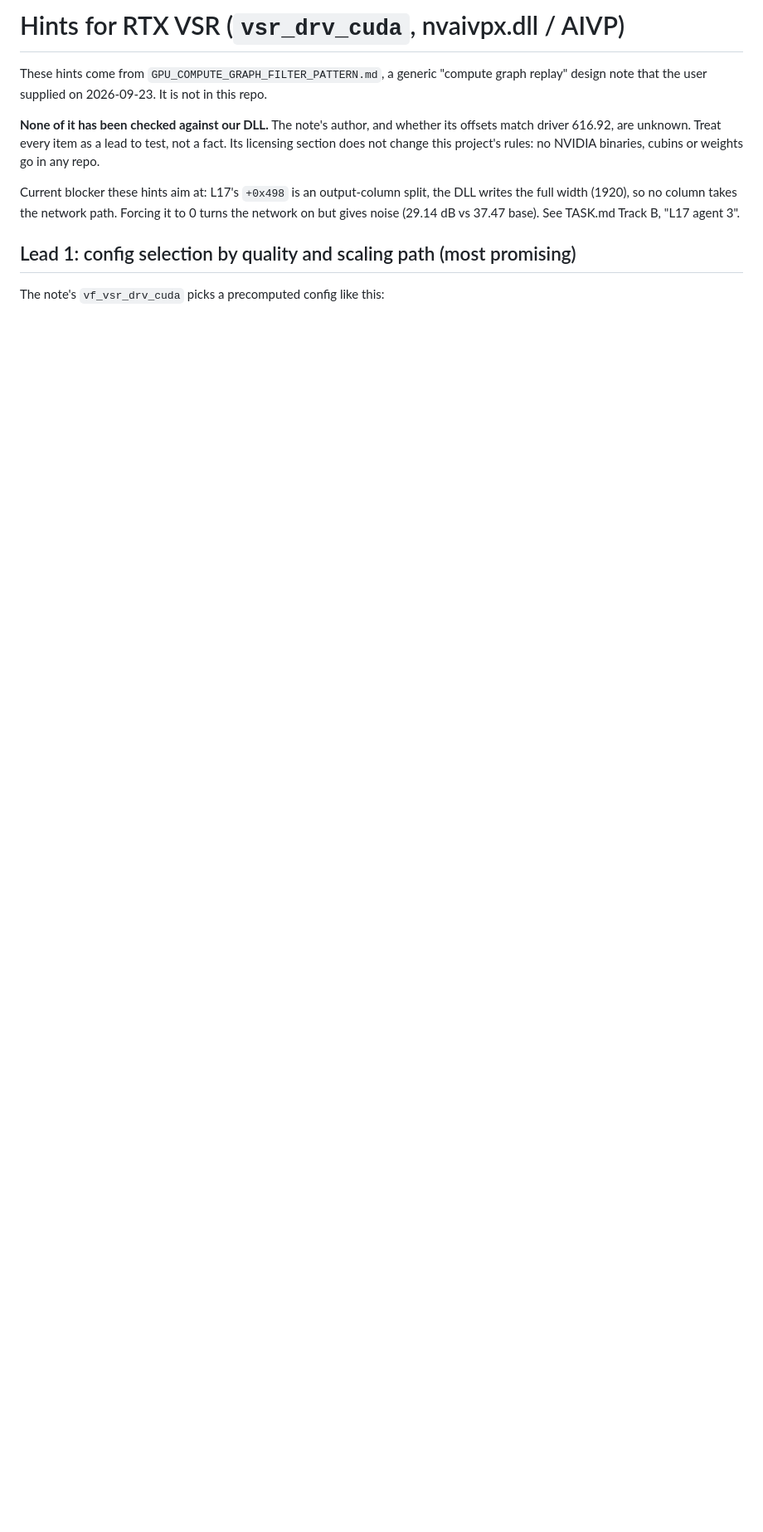
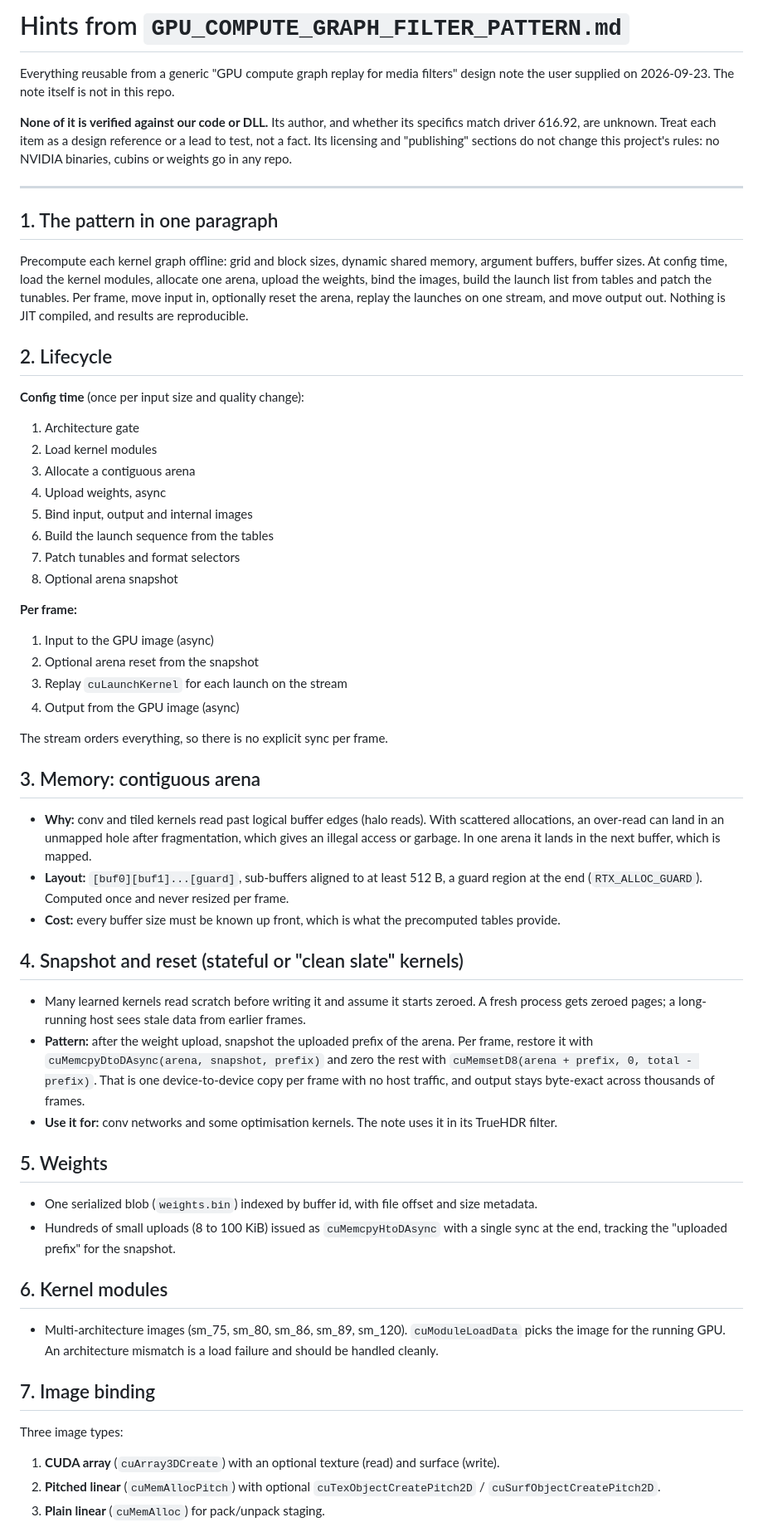
Before and after one commit to sanchitd5/jellyfin-gpu-upscale, a Markdown page: hints.md, the part around one of its changes. Shown at 83% size. Rendered like a GitHub page; blank space fills up the shorter version.

Commit message:
hints.md: full reusable content from the compute graph replay note
Co-Authored-By: Claude Opus 5.5 (1M context) <noreply@anthropic.com>

```diff
--- a/hints.md
+++ b/hints.md
@@ -1,16 +1,81 @@
-# Hints for RTX VSR (`vsr_drv_cuda`, nvaivpx.dll / AIVP)
+# Hints from `GPU_COMPUTE_GRAPH_FILTER_PATTERN.md`
 
-These hints come from `GPU_COMPUTE_GRAPH_FILTER_PATTERN.md`, a generic "compute graph replay"
-design note that the user supplied on 2026-09-23. It is not in this repo.
+Everything reusable from a generic "GPU compute graph replay for media filters" design note the user
+supplied on 2026-09-23. The note itself is not in this repo.
 
-**None of it has been checked against our DLL.** The note's author, and whether its offsets match
-driver 616.92, are unknown. Treat every item as a lead to test, not a fact. Its licensing section
-does not change this project's rules: no NVIDIA binaries, cubins or weights go in any repo.
+**None of it is verified against our code or DLL.** Its author, and whether its specifics match
+driver 616.92, are unknown. Treat each item as a design reference or a lead to test, not a fact.
+Its licensing and "publishing" sections do not change this project's rules: no NVIDIA binaries,
+cubins or weights go in any repo.
 
-Current blocker these hints aim at: L17's `+0x498` is an output-column split, the DLL writes the full
-width (1920), so no column takes the network path. Forcing it to 0 turns the network on but gives
-noise (29.14 dB vs 37.47 base). See TASK.md Track B, "L17 agent 3".
+---
 
-## Lead 1: config selection by quality and scaling path (most promising)
+## 1. The pattern in one paragraph
 
-The note's `vf_vsr_drv_cuda` picks a precomputed config like this:
+Precompute each kernel graph offline: grid and block sizes, dynamic shared memory, argument buffers,
+buffer sizes. At config time, load the kernel modules, allocate one arena, upload the weights, bind
+the images, build the launch list from tables and patch the tunables. Per frame, move input in,
+optionally reset the arena, replay the launches on one stream, and move output out. Nothing is JIT
+compiled, and results are reproducible.
+
+## 2. Lifecycle
+
+**Config time** (once per input size and quality change):
+
+1. Architecture gate
+2. Load kernel modules
+3. Allocate a contiguous arena
+4. Upload weights, async
+5. Bind input, output and internal images
+6. Build the launch sequence from the tables
+7. Patch tunables and format selectors
+8. Optional arena snapshot
+
+**Per frame:**
+
+1. Input to the GPU image (async)
+2. Optional arena reset from the snapshot
+3. Replay `cuLaunchKernel` for each launch on the stream
+4. Output from the GPU image (async)
+
+The stream orders everything, so there is no explicit sync per frame.
+
+## 3. Memory: contiguous arena
+
+- **Why:** conv and tiled kernels read past logical buffer edges (halo reads). With scattered
+  allocations, an over-read can land in an unmapped hole after fragmentation, which gives an illegal
+  access or garbage. In one arena it lands in the next buffer, which is mapped.
+- **Layout:** `[buf0][buf1]...[guard]`, sub-buffers aligned to at least 512 B, a guard region at the
+  end (`RTX_ALLOC_GUARD`). Computed once and never resized per frame.
+- **Cost:** every buffer size must be known up front, which is what the precomputed tables provide.
+
+## 4. Snapshot and reset (stateful or "clean slate" kernels)
+
+- Many learned kernels read scratch before writing it and assume it starts zeroed. A fresh process
+  gets zeroed pages; a long-running host sees stale data from earlier frames.
+- **Pattern:** after the weight upload, snapshot the uploaded prefix of the arena. Per frame, restore
+  it with `cuMemcpyDtoDAsync(arena, snapshot, prefix)` and zero the rest with
+  `cuMemsetD8(arena + prefix, 0, total - prefix)`. That is one device-to-device copy per frame with
+  no host traffic, and output stays byte-exact across thousands of frames.
+- **Use it for:** conv networks and some optimisation kernels. The note uses it in its TrueHDR filter.
+
+## 5. Weights
+
+- One serialized blob (`weights.bin`) indexed by buffer id, with file offset and size metadata.
+- Hundreds of small uploads (8 to 100 KiB) issued as `cuMemcpyHtoDAsync` with a single sync at the
+  end, tracking the "uploaded prefix" for the snapshot.
+
+## 6. Kernel modules
+
+- Multi-architecture images (sm_75, sm_80, sm_86, sm_89, sm_120). `cuModuleLoadData` picks the image
+  for the running GPU. An architecture mismatch is a load failure and should be handled cleanly.
+
+## 7. Image binding
+
+Three image types:
+
+1. **CUDA array** (`cuArray3DCreate`) with an optional texture (read) and surface (write).
+2. **Pitched linear** (`cuMemAllocPitch`) with optional `cuTexObjectCreatePitch2D` /
+   `cuSurfObjectCreatePitch2D`.
+3. **Plain linear** (`cuMemAlloc`) for pack/unpack staging.
+
```
Also changed, not shown: other parts of hints.md (+90 -45 lines).
